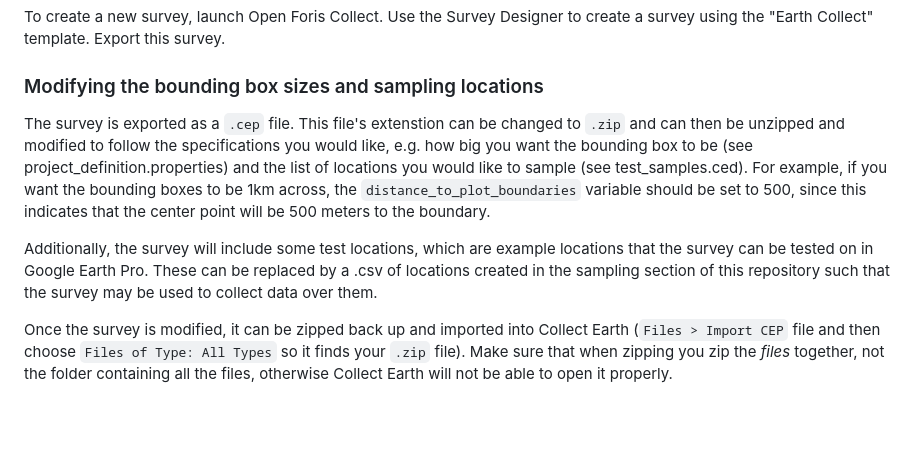
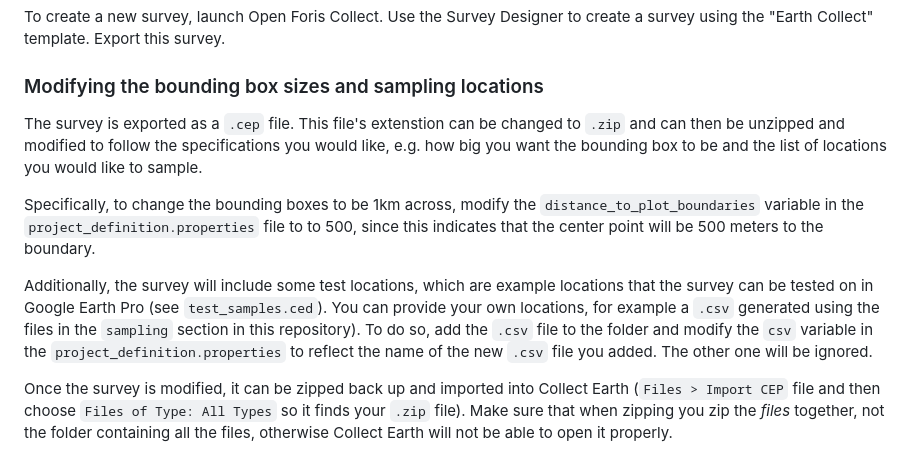
Before and after one commit to RitwikGupta/smallholder-irrigation-dataset, a Markdown page: src/labels/README.md, the part around the change. Drawn GitHub-style; blank space fills up the shorter version.

```diff
--- a/src/labels/README.md
+++ b/src/labels/README.md
@@ -14,9 +14,11 @@ This document provides guidance on using **Earth Collect** to create labels base
 To create a new survey, launch Open Foris Collect. Use the Survey Designer to create a survey using the "Earth Collect" template. Export this survey.
 
 ### Modifying the bounding box sizes and sampling locations
-The survey is exported as a `.cep` file. This file's extenstion can be changed to `.zip` and can then be unzipped and modified to follow the specifications you would like, e.g. how big you want the bounding box to be (see project_definition.properties) and the list of locations you would like to sample (see test_samples.ced). For example, if you want the bounding boxes to be 1km across, the `distance_to_plot_boundaries` variable should be set to 500, since this indicates that the center point will be 500 meters to the boundary.
+The survey is exported as a `.cep` file. This file's extenstion can be changed to `.zip` and can then be unzipped and modified to follow the specifications you would like, e.g. how big you want the bounding box to be and the list of locations you would like to sample.
 
-Additionally, the survey will include some test locations, which are example locations that the survey can be tested on in Google Earth Pro. These can be replaced by a .csv of locations created in the sampling section of this repository such that the survey may be used to collect data over them.
+Specifically, to change the bounding boxes to be 1km across, modify the `distance_to_plot_boundaries` variable in the `project_definition.properties` file to to 500, since this indicates that the center point will be 500 meters to the boundary.
+
+Additionally, the survey will include some test locations, which are example locations that the survey can be tested on in Google Earth Pro (see `test_samples.ced`). You can provide your own locations, for example a `.csv` generated using the files in the `sampling` section in this repository). To do so, add the `.csv` file to the folder and modify the `csv` variable in the `project_definition.properties` to reflect the name of the new `.csv` file you added. The other one will be ignored.
 
 Once the survey is modified, it can be zipped back up and imported into Collect Earth (`Files > Import CEP` file and then choose `Files of Type: All Types` so it finds your `.zip` file). Make sure that when zipping you zip the *files* together, not the folder containing all the files, otherwise Collect Earth will not be able to open it properly.
 
```
